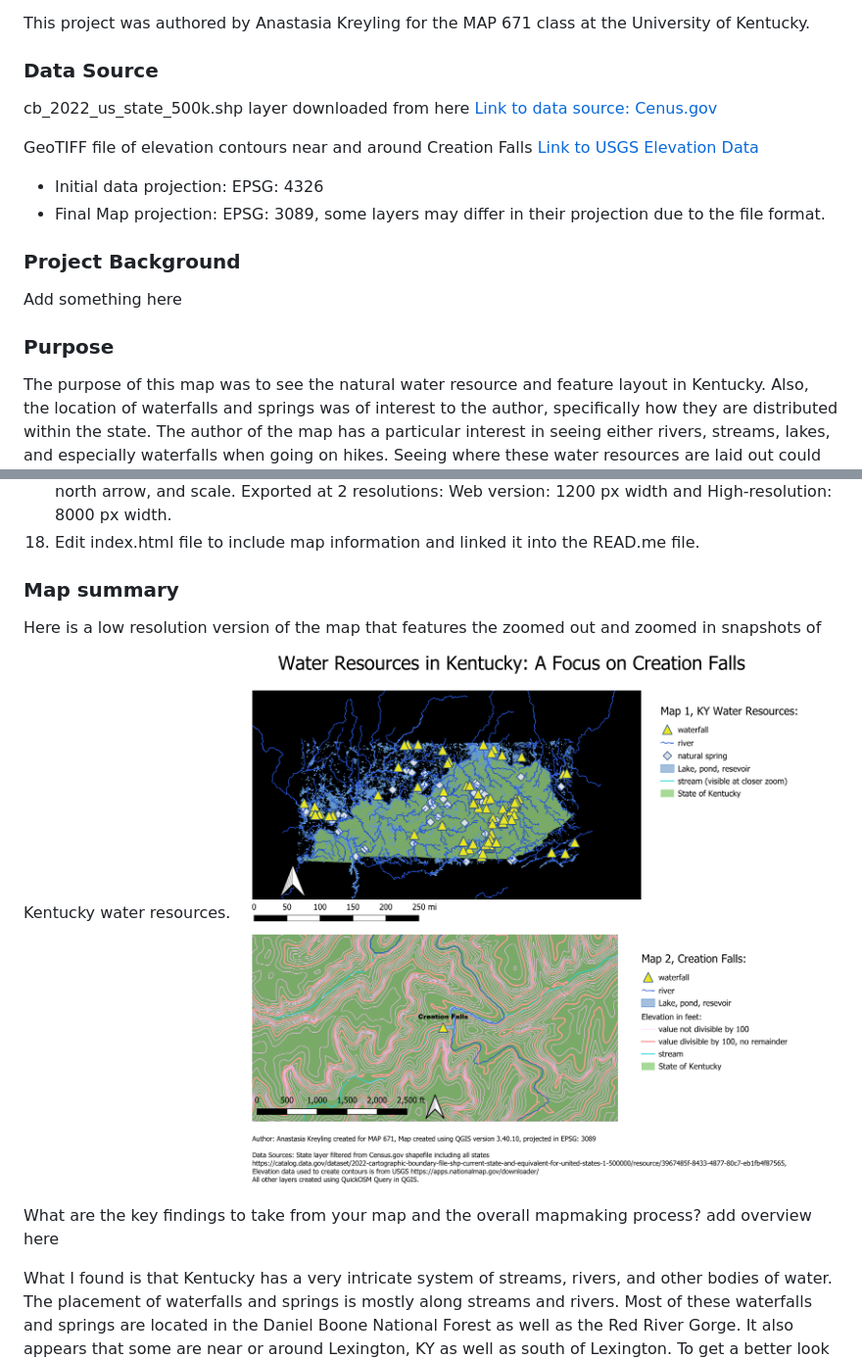
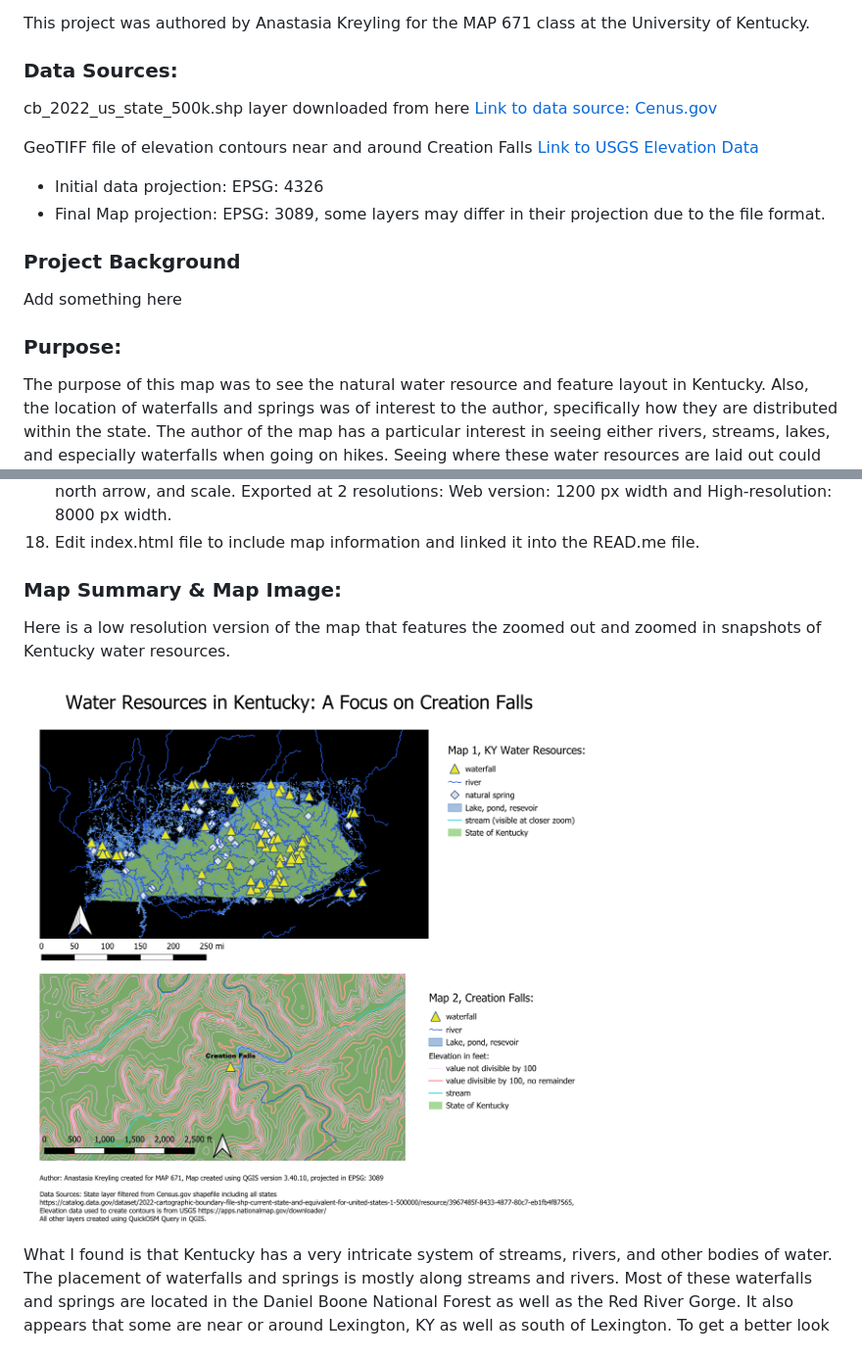
Before and after one commit to alkr227/Kentucky-waterfall-water, a Markdown page: README.md, 2 parts joined by grey strips. Shown at 98% size. Rendered like a GitHub page.

Commit message:
change position of items in readme

```diff
--- a/README.md
+++ b/README.md
@@ -7,7 +7,7 @@ Map was created on QGIS version 3.40.10. Layers were added using QuickOSM query
 
 This project was authored by Anastasia Kreyling for the MAP 671 class at the University of Kentucky.
 
-### Data Source
+### Data Sources:
 
 cb_2022_us_state_500k.shp layer downloaded from here [Link to data source: Cenus.gov](https://www.census.gov/cgi-bin/geo/shapefiles/index.php)
 
@@ -22,7 +22,7 @@ GeoTIFF file of elevation contours near and around Creation Falls [Link to USGS
 
 Add something here
 
-### Purpose
+### Purpose:
 
 The purpose of this map was to see the natural water resource and feature layout in Kentucky. Also, the location of waterfalls and springs was of interest to the author, specifically how they are distributed within the state. The author of the map has a particular interest in seeing either rivers, streams, lakes, and especially waterfalls when going on hikes. Seeing where these water resources are laid out could help other interested hikers in locating these sights of nature when choosing a trail. Additionally, for those who are interested in kayaking or canoeing, this map can assist with which streams and rivers are a potential route for them to take. The particular purpose of this map was to map out the elevation around Creation Falls, a waterfall found in the Red River Gorge. From the author's experience, the hike to Creation Falls is fairly easy, however, there are some hills along the route. Seeing and interpreting the Attribute Table of the elevation contour levels around Creation Falls can help others to prepare if they wish to slightly veer off course. All other waterfalls and springs featured ont he map have name labels on them as well, visible at a particular zoom level, but only Creation Falls has the contour layer, mapping the elevation around it.
 
@@ -50,11 +50,12 @@ The reason this map was created in QGIS instead of Mapbox was because the author
 18. Edit index.html file to include map information and linked it into the READ.me file.
 
 
-### Map summary
+### Map Summary & Map Image:
 
-Here is a low resolution version of the map that features the zoomed out and zoomed in snapshots of Kentucky water resources. ![Waterfalls Map](Waterfalls-KY-lowresolution.png)
+Here is a low resolution version of the map that features the zoomed out and zoomed in snapshots of Kentucky water resources.
 
-What are the key findings to take from your map and the overall mapmaking process? add overview here
+![Waterfalls Map](Waterfalls-KY-lowresolution.png)
+
 
 What I found is that Kentucky has a very intricate system of streams, rivers, and other bodies of water. The placement of waterfalls and springs is mostly along streams and rivers. Most of these waterfalls and springs are located in the Daniel Boone National Forest as well as the Red River Gorge. It also appears that some are near or around Lexington, KY as well as south of Lexington. To get a better look at the location of these waterfalls/springs you can enable the OpenStreet Map in QGIS. Something else you can notice from looking at the map is that most of the larger bodies of water appear just outside of the state lines, with mostly rivers and streams occuring inside Kentucky. Although there are some lakes in KY, such as Cave Run, it's mostly rivers/streams that populate the state. Lastly, I did not realize how many waterfalls and springs the state of Kentucky has until making this map, which was a great discovery. I am always searching for these features when going on hikes, and now I have a map where I can pinpoint the exact location of these features. Others who love water are welcome to use this map as a reference when planning hikes.
 
```
Also changed, not shown: other parts of README.md (+2 -2 lines).
